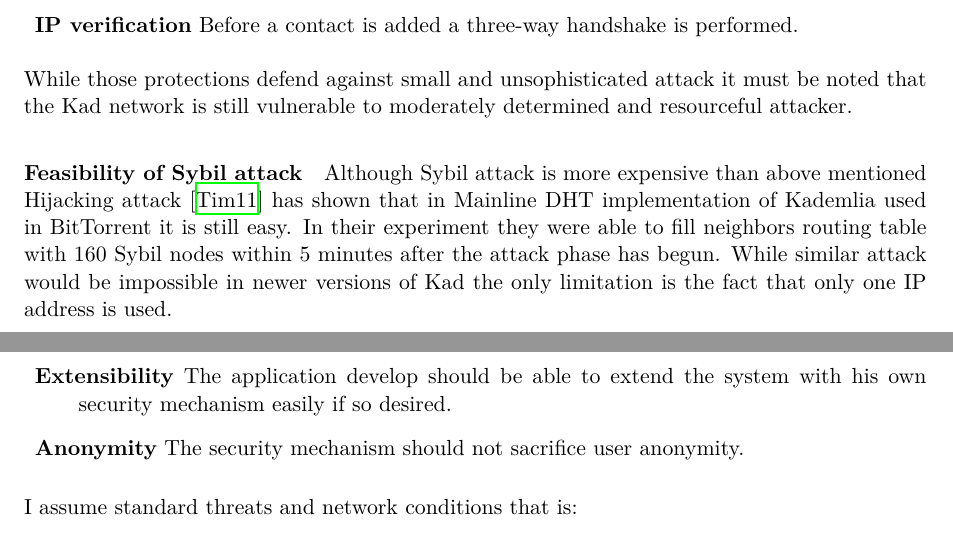
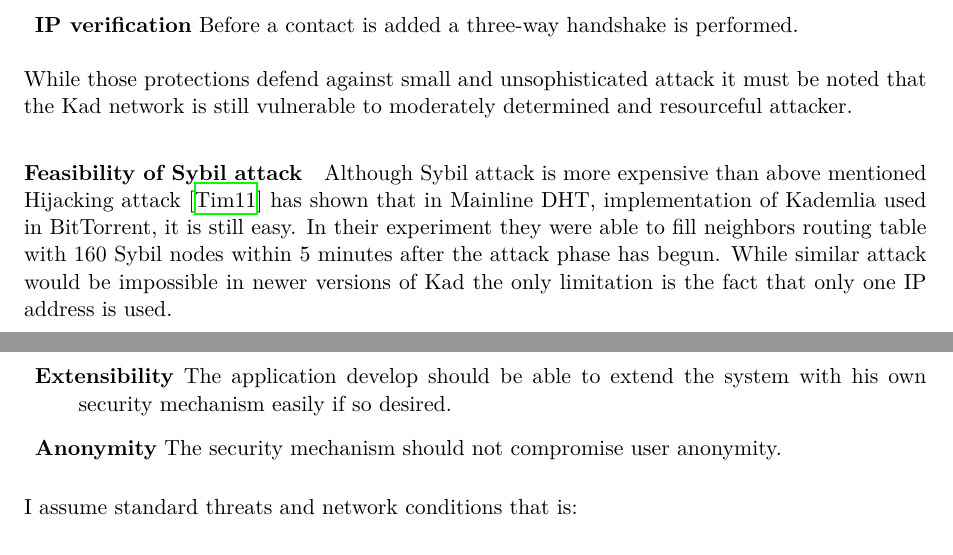
Before and after one commit to gregorias/Ghoul, a LaTeX thesis (ThesisPaper/mgr_gm306320.tex, which reads ThesisPaper/system_description.tex, ThesisPaper/threats.tex): two parts of pages 16 and 18 of 34, joined at a grey line, cut so that both start at the same text. Compiled offline with XeLaTeX.

Commit message:
Fix some remarks

```diff
--- a/ThesisPaper/system_description.tex
+++ b/ThesisPaper/system_description.tex
@@ -47,7 +47,7 @@ possible to design and build a DHT that satisfies following constraints:
     certificate.
   \item{\textbf{Extensibility}} The application develop should be able to extend
     the system with his own security mechanism easily if so desired.
-  \item{\textbf{Anonymity}} The security mechanism should not sacrifice user
+  \item{\textbf{Anonymity}} The security mechanism should not compromise user
     anonymity.
 \end{description}
 
--- a/ThesisPaper/threats.tex
+++ b/ThesisPaper/threats.tex
@@ -430,8 +430,8 @@ resourceful attacker.
 
 \paragraph{Feasibility of Sybil attack}
 Although Sybil attack is more expensive than above mentioned Hijacking attack
-\cite{tim11} has shown that in Mainline DHT implementation of Kademlia used in
-BitTorrent it is still easy. In their experiment they were able to fill
+\cite{tim11} has shown that in Mainline DHT, implementation of Kademlia used in
+BitTorrent, it is still easy. In their experiment they were able to fill
 neighbors routing table with 160 Sybil nodes within 5 minutes after the attack
 phase has begun. While similar attack would be impossible in newer versions of
 Kad the only limitation is the fact that only one IP address is used.
```
Also changed, not shown: ThesisPaper/threats.tex (2 more changed lines).
